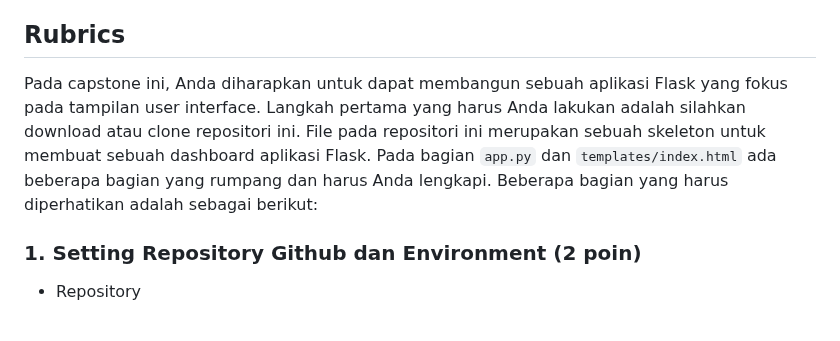
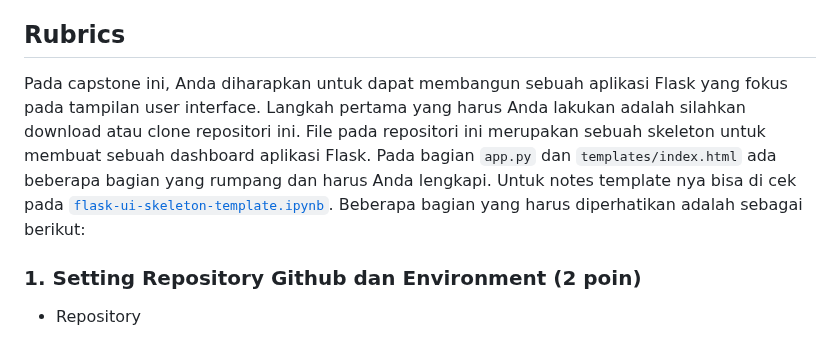
Before and after one commit to nurimammasri/Capstone-Flask-UI-P4DA-Algoritma-Data-Science, a Markdown page: README.md, the part around the change. Rendered like a GitHub page.

```diff
--- a/README.md
+++ b/README.md
@@ -31,7 +31,7 @@ Data yang digunakan pada capstone project ini adalah data hasil scraping dari Go
 - Numpy
 
 ## Rubrics
-Pada capstone ini, Anda diharapkan untuk dapat membangun sebuah aplikasi Flask yang fokus pada tampilan user interface. Langkah pertama yang harus Anda lakukan adalah silahkan download atau clone repositori ini. File pada repositori ini merupakan sebuah skeleton untuk membuat sebuah dashboard aplikasi Flask. Pada bagian `app.py` dan `templates/index.html` ada beberapa bagian yang rumpang dan harus Anda lengkapi. Beberapa bagian yang harus diperhatikan adalah sebagai berikut:
+Pada capstone ini, Anda diharapkan untuk dapat membangun sebuah aplikasi Flask yang fokus pada tampilan user interface. Langkah pertama yang harus Anda lakukan adalah silahkan download atau clone repositori ini. File pada repositori ini merupakan sebuah skeleton untuk membuat sebuah dashboard aplikasi Flask. Pada bagian `app.py` dan `templates/index.html` ada beberapa bagian yang rumpang dan harus Anda lengkapi. Untuk notes template nya bisa di cek pada [`flask-ui-skeleton-template.ipynb`](https://github.com/nurimammasri/Capstone-Flask-UI-P4DA-Algoritma-Data-Science/blob/main/flask-ui-skeleton-template.ipynb). Beberapa bagian yang harus diperhatikan adalah sebagai berikut:
 
 ### 1. Setting Repository Github dan Environment (2 poin)
 - Repository
```
